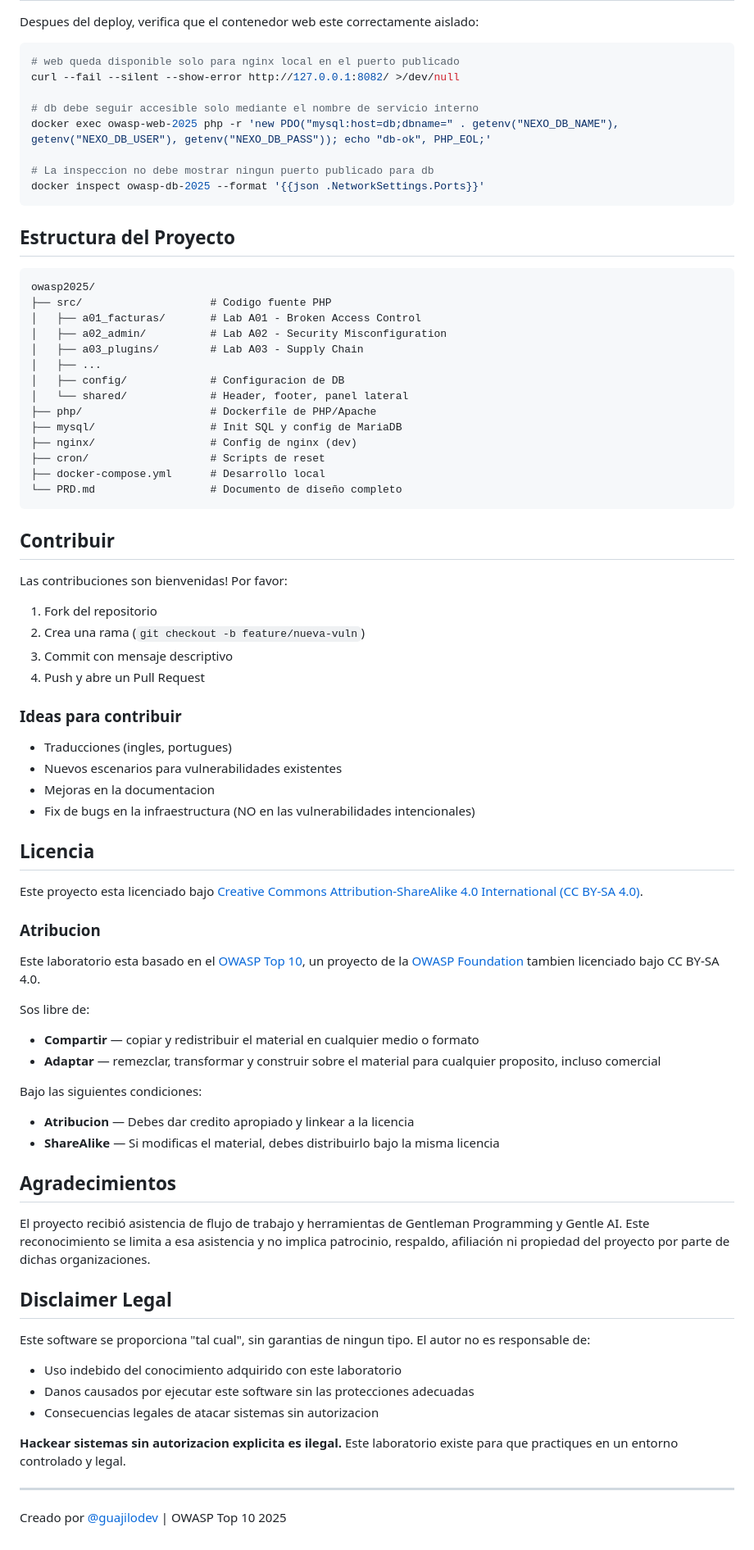
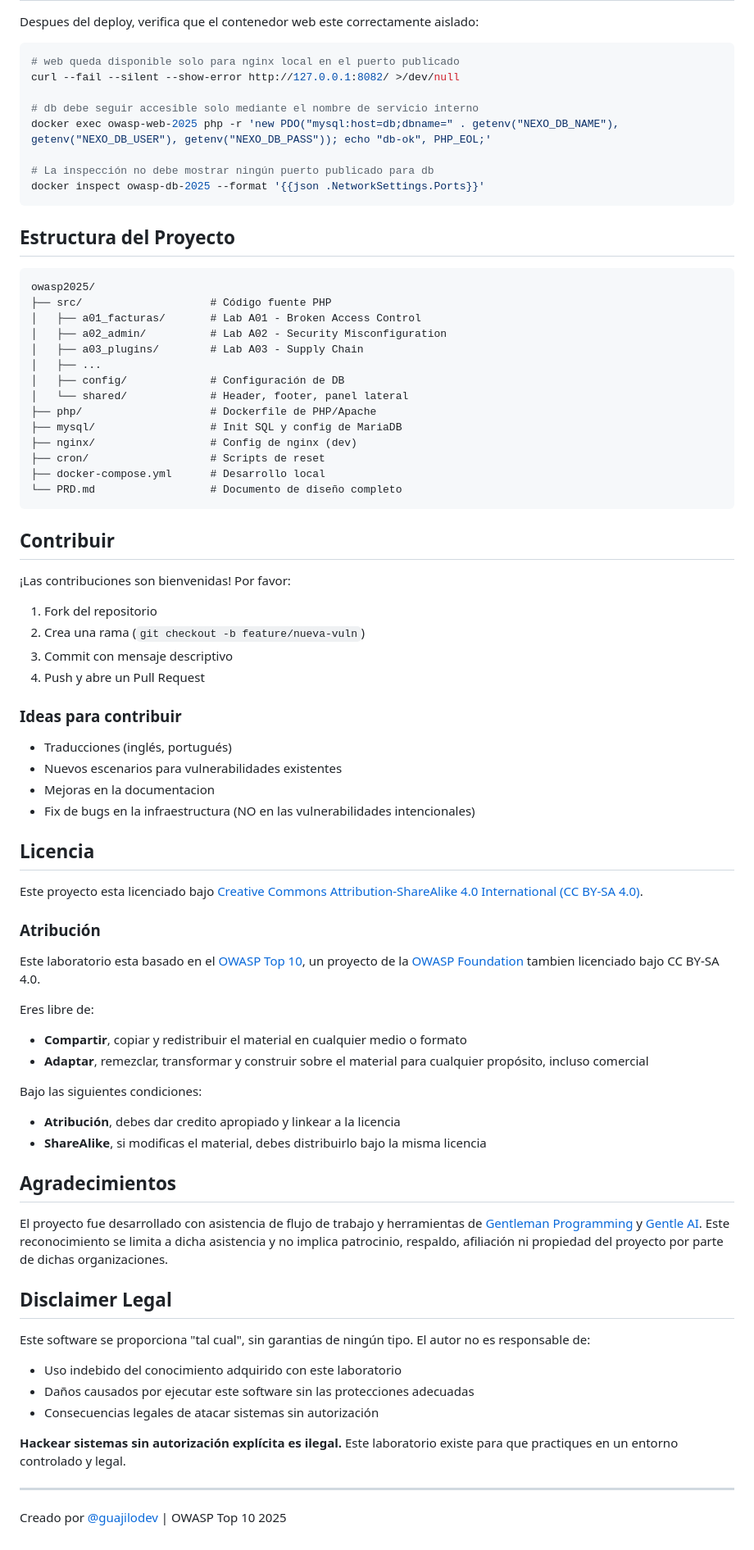
Before and after one commit to Guajilodev/owasp-top-ten-labs-2025, a Markdown page: README.md, the part around one of its changes. Shown at 82% size. Drawn GitHub-style.

````diff
--- a/README.md
+++ b/README.md
@@ -136,7 +136,7 @@ curl --fail --silent --show-error http://127.0.0.1:8082/ >/dev/null
 # db debe seguir accesible solo mediante el nombre de servicio interno
 docker exec owasp-web-2025 php -r 'new PDO("mysql:host=db;dbname=" . getenv("NEXO_DB_NAME"), getenv("NEXO_DB_USER"), getenv("NEXO_DB_PASS")); echo "db-ok", PHP_EOL;'
 
-# La inspeccion no debe mostrar ningun puerto publicado para db
+# La inspección no debe mostrar ningún puerto publicado para db
 docker inspect owasp-db-2025 --format '{{json .NetworkSettings.Ports}}'
 ```
 
@@ -144,12 +144,12 @@ docker inspect owasp-db-2025 --format '{{json .NetworkSettings.Ports}}'
 
 ```
 owasp2025/
-├── src/                    # Codigo fuente PHP
+├── src/                    # Código fuente PHP
 │   ├── a01_facturas/       # Lab A01 - Broken Access Control
 │   ├── a02_admin/          # Lab A02 - Security Misconfiguration
 │   ├── a03_plugins/        # Lab A03 - Supply Chain
 │   ├── ...
-│   ├── config/             # Configuracion de DB
+│   ├── config/             # Configuración de DB
 │   └── shared/             # Header, footer, panel lateral
 ├── php/                    # Dockerfile de PHP/Apache
 ├── mysql/                  # Init SQL y config de MariaDB
@@ -161,7 +161,7 @@ owasp2025/
 
 ## Contribuir
 
-Las contribuciones son bienvenidas! Por favor:
+¡Las contribuciones son bienvenidas! Por favor:
 
 1. Fork del repositorio
 2. Crea una rama (`git checkout -b feature/nueva-vuln`)
@@ -169,7 +169,7 @@ Las contribuciones son bienvenidas! Por favor:
 4. Push y abre un Pull Request
 
 ### Ideas para contribuir
-- Traducciones (ingles, portugues)
+- Traducciones (inglés, portugués)
 - Nuevos escenarios para vulnerabilidades existentes
 - Mejoras en la documentacion
 - Fix de bugs en la infraestructura (NO en las vulnerabilidades intencionales)
@@ -178,31 +178,31 @@ Las contribuciones son bienvenidas! Por favor:
 
 Este proyecto esta licenciado bajo [Creative Commons Attribution-ShareAlike 4.0 International (CC BY-SA 4.0)](https://creativecommons.org/licenses/by-sa/4.0/).
 
-### Atribucion
+### Atribución
 
 Este laboratorio esta basado en el [OWASP Top 10](https://owasp.org/Top10/), un proyecto de la [OWASP Foundation](https://owasp.org/) tambien licenciado bajo CC BY-SA 4.0.
 
-Sos libre de:
-- **Compartir** — copiar y redistribuir el material en cualquier medio o formato
-- **Adaptar** — remezclar, transformar y construir sobre el material para cualquier proposito, incluso comercial
+Eres libre de:
+- **Compartir**, copiar y redistribuir el material en cualquier medio o formato
+- **Adaptar**, remezclar, transformar y construir sobre el material para cualquier propósito, incluso comercial
 
 Bajo las siguientes condiciones:
-- **Atribucion** — Debes dar credito apropiado y linkear a la licencia
-- **ShareAlike** — Si modificas el material, debes distribuirlo bajo la misma licencia
+- **Atribución**, debes dar credito apropiado y linkear a la licencia
+- **ShareAlike**, si modificas el material, debes distribuirlo bajo la misma licencia
 
 ## Agradecimientos
 
-El proyecto recibió asistencia de flujo de trabajo y herramientas de Gentleman Programming y Gentle AI. Este reconocimiento se limita a esa asistencia y no implica patrocinio, respaldo, afiliación ni propiedad del proyecto por parte de dichas organizaciones.
+El proyecto fue desarrollado con asistencia de flujo de trabajo y herramientas de [Gentleman Programming](https://github.com/Gentleman-Programming) y [Gentle AI](https://github.com/Gentleman-Programming/gentle-ai). Este reconocimiento se limita a dicha asistencia y no implica patrocinio, respaldo, afiliación ni propiedad del proyecto por parte de dichas organizaciones.
 
 ## Disclaimer Legal
 
-Este software se proporciona "tal cual", sin garantias de ningun tipo. El autor no es responsable de:
+Este software se proporciona "tal cual", sin garantias de ningún tipo. El autor no es responsable de:
 
 - Uso indebido del conocimiento adquirido con este laboratorio
-- Danos causados por ejecutar este software sin las protecciones adecuadas
-- Consecuencias legales de atacar sistemas sin autorizacion
+- Daños causados por ejecutar este software sin las protecciones adecuadas
+- Consecuencias legales de atacar sistemas sin autorización
 
-**Hackear sistemas sin autorizacion explicita es ilegal.** Este laboratorio existe para que practiques en un entorno controlado y legal.
+**Hackear sistemas sin autorización explícita es ilegal.** Este laboratorio existe para que practiques en un entorno controlado y legal.
 
 ---
 
````
Also changed, not shown: other parts of README.md (+20 -20 lines).
